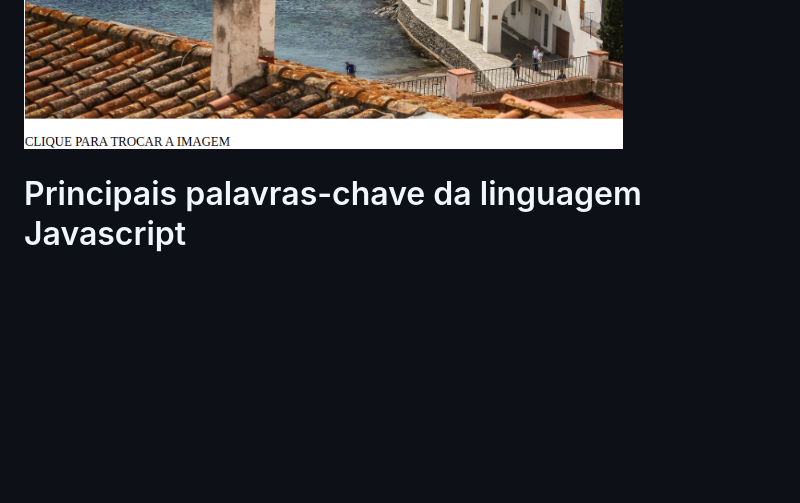
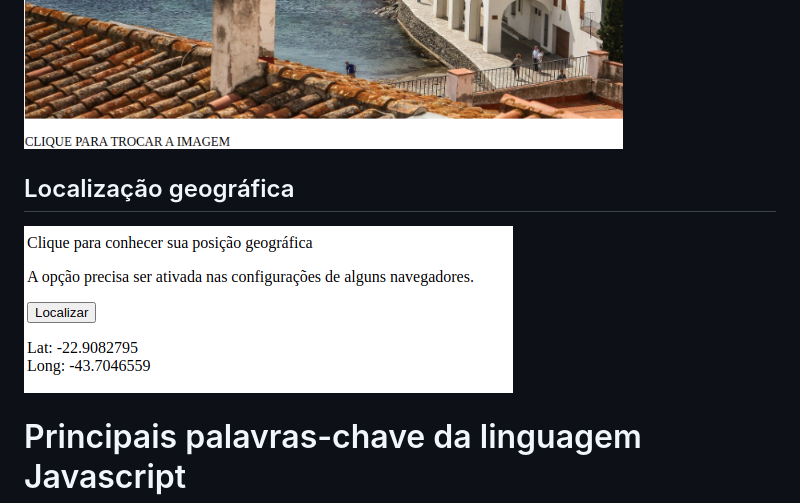
Before and after one commit to Renanvt/dev-front-end-1, a Markdown page: HTML-CSS-JS/README.md, the part around the change printed below. Drawn GitHub-style; pictures changed too: HTML5/img/localizacao.png (added); blank space fills up the shorter version.

```diff
--- a/HTML-CSS-JS/README.md
+++ b/HTML-CSS-JS/README.md
@@ -16,6 +17,10 @@
 ## Troca de imagem ao clickar
 ![js5](../HTML5/img/js5.png)
 ![js6](../HTML5/img/js6.png)
+
+## Localização geográfica
+![localizacao](../HTML5/img/localizacao.png)
+
 
 # Principais palavras-chave da linguagem Javascript
 
```
Also changed, not shown: other parts of HTML-CSS-JS/README.md (+1 -0 lines), 2 other files.
